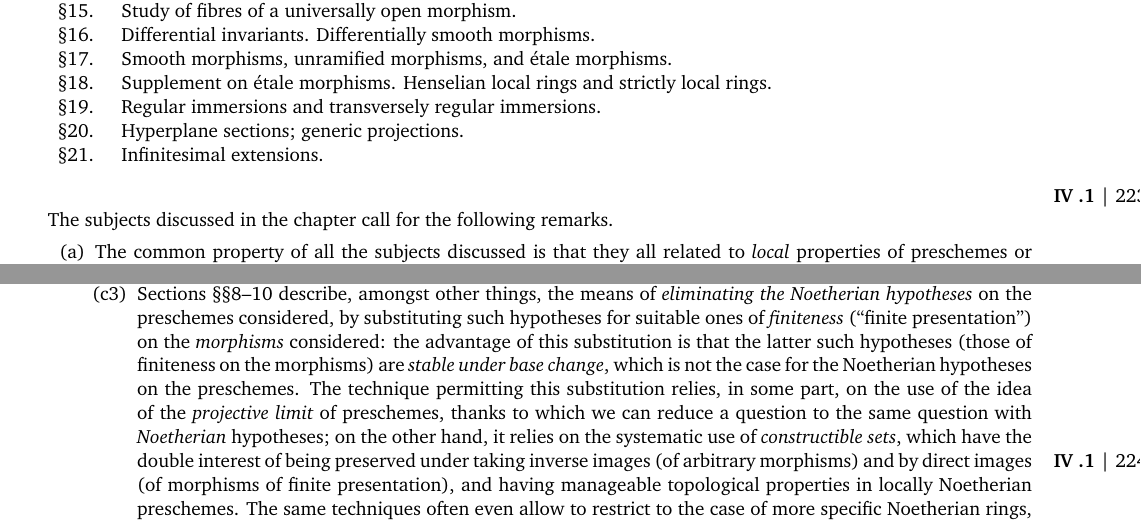
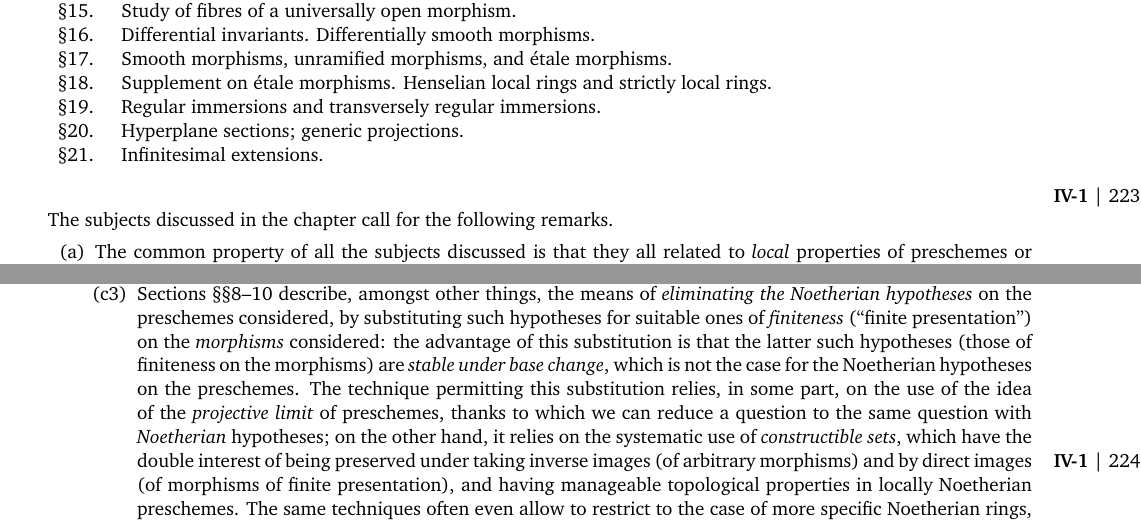
Before and after one commit to ryankeleti/ega, a LaTeX paper (ega4.tex): two parts of pages 1 and 2 of 2, joined at a grey line, cut so that both start at the same text. Compiled offline with pdfLaTeX.

Commit message:
Update ega4.tex

```diff
--- a/ega4.tex
+++ b/ega4.tex
@@ -42,7 +42,7 @@ build hack
 
 \bigskip
 
-\oldpage[IV~.1]{223}
+\oldpage[IV-1]{223}
 The subjects discussed in the chapter call for the following remarks.
 \begin{enumerate}[label=(\alph*)]
   \item The common property of all the subjects discussed is that they all related to \emph{local} properties of preschemes or morphisms, i.e. considered at a point, or the points of a fibre, or on a (non-specified) neighbourhood of a point or of a fibre.
@@ -59,7 +59,7 @@ The subjects discussed in the chapter call for the following remarks.
         Recall that \textsection7 constitutes a ``\unsure{delicate}'' theory of Noetherian local rings, not much used in what follows in the chapter.
       \item Sections \textsection\textsection8--10 describe, amongst other things, the means of \emph{eliminating the Noetherian hypotheses} on the preschemes considered, by substituting such hypotheses for suitable ones of \emph{finiteness} (``finite presentation'') on the \emph{morphisms} considered: the advantage of this substitution is that the latter such hypotheses (those of finiteness on the morphisms) are \emph{stable under base change}, which is not the case for the Noetherian hypotheses on the preschemes.
         The technique permitting this substitution relies, in some part, on the use of the idea of the \emph{projective limit} of preschemes, thanks to which we can reduce a question to the same question with \emph{Noetherian} hypotheses; on the other hand, it relies on the systematic use of \emph{constructible sets}, which have the double interest of being preserved under taking inverse images (of arbitrary morphisms)
-\oldpage[IV~.1]{224}
+\oldpage[IV-1]{224}
         and by direct images (of morphisms of finite presentation), and having manageable topological properties in locally Noetherian preschemes.
         The same techniques often even allow to restrict to the case of more specific Noetherian rings, for example the \emph{$\bb{Z}$-algebras of finite type}, and it is here that the properties of ``excellent'' rings (studied in \textsection7) intervene in a decisive manner.
         Independently of the question of elimination of Noetherian hypotheses, the techniques of \textsection\textsection8--10, elementary in nature, find constant use in nearly all applications.
```
